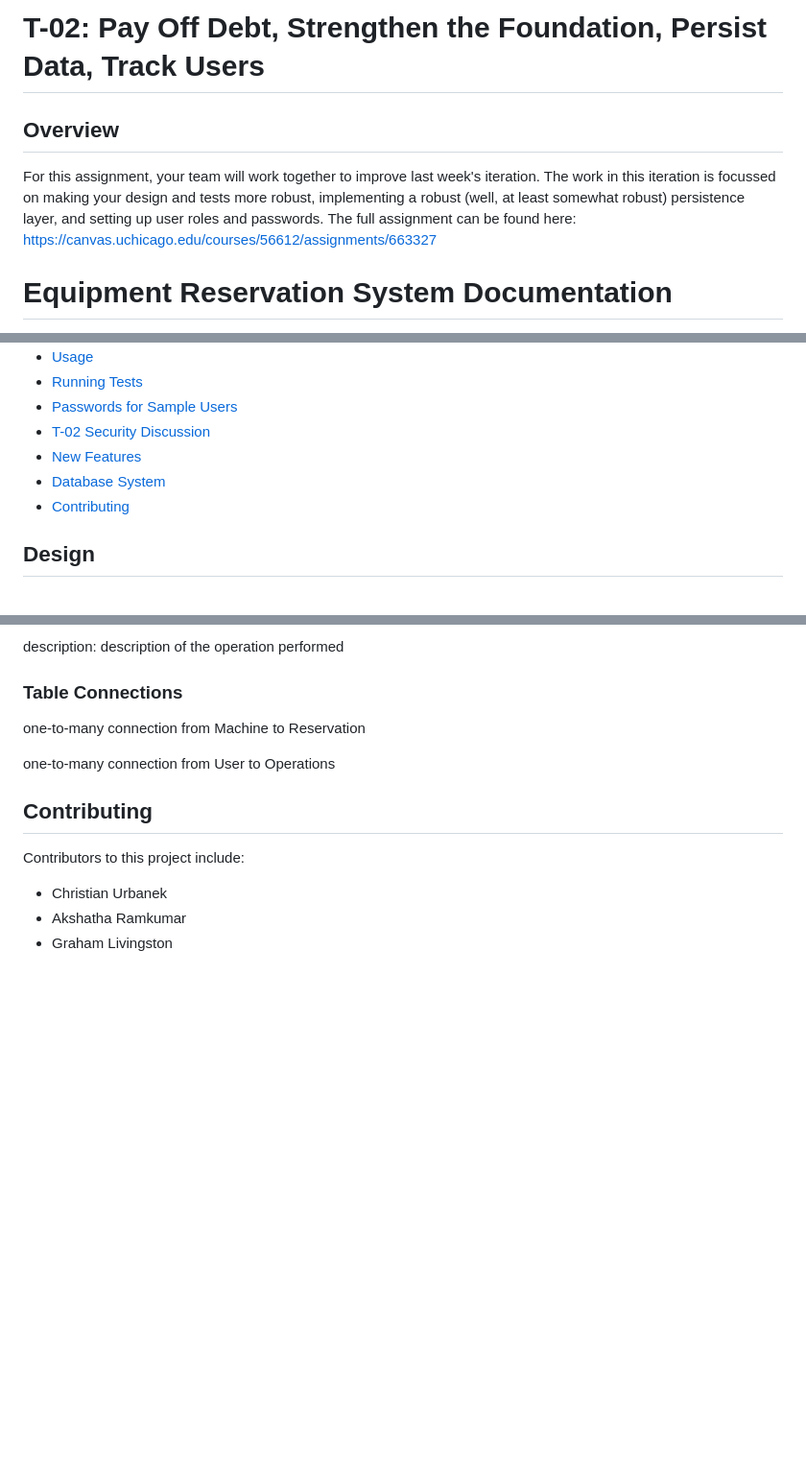
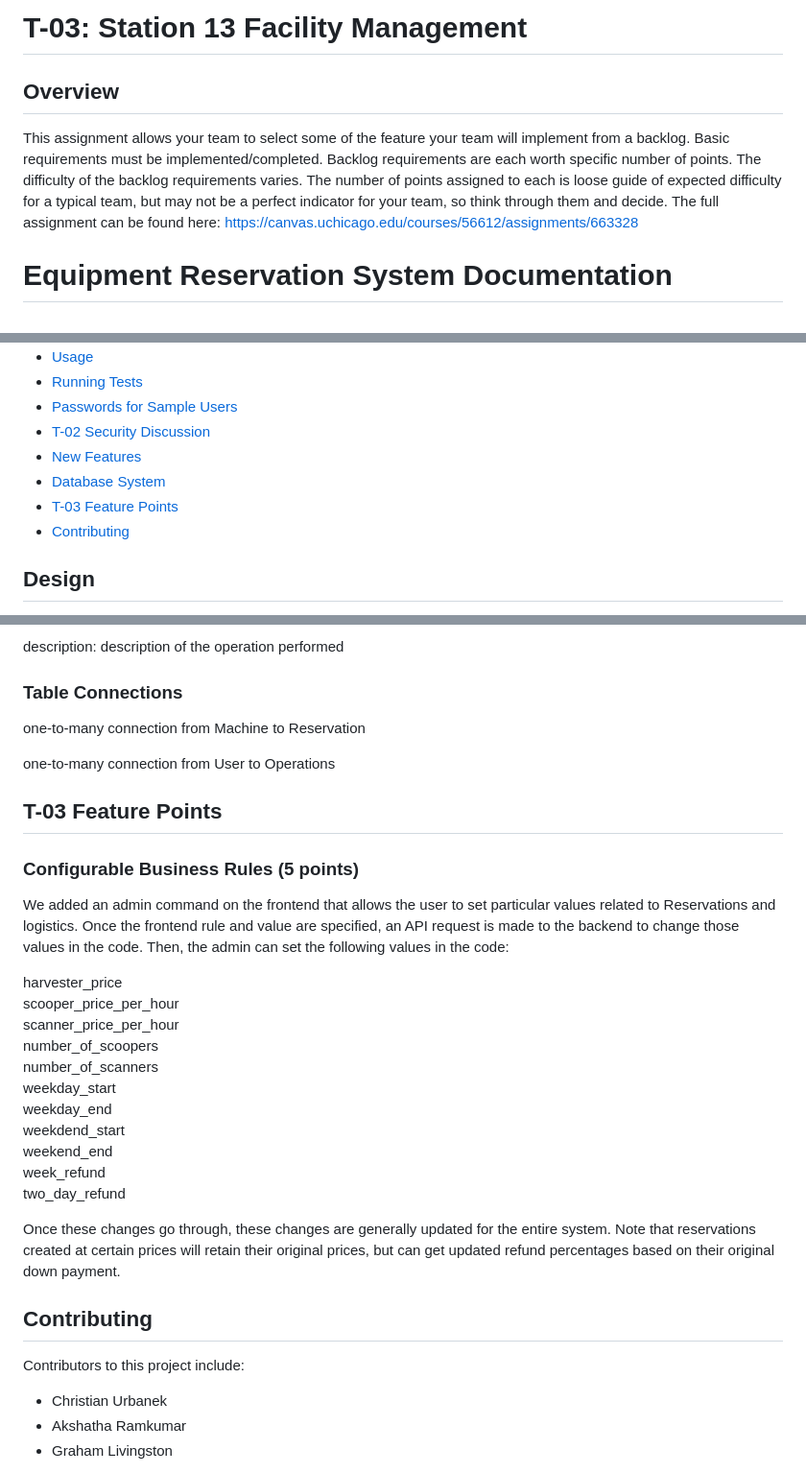
Before and after one commit to MPCS-51220/reservation-system-christian-the-wingdings, a Markdown page: README.md, 3 parts joined by grey strips. Shown at 96% size. Drawn GitHub-style; blank space fills up the shorter version.

Commit message:
new T-03 section

```diff
--- a/README.md
+++ b/README.md
@@ -1,7 +1,10 @@
-# T-02: Pay Off Debt, Strengthen the Foundation, Persist Data, Track Users
+# T-03: Station 13 Facility Management
 
 ## Overview
-For this assignment, your team will work together to improve last week's iteration.  The work in this iteration is focussed on making your design and tests more robust, implementing a robust (well, at least somewhat robust) persistence layer, and setting up user roles and passwords. The full assignment can be found here: https://canvas.uchicago.edu/courses/56612/assignments/663327
+This assignment allows your team to select some of the feature your team will implement from a backlog.
+Basic requirements must be implemented/completed.
+Backlog requirements are each worth specific number of points.
+The difficulty of the backlog requirements varies. The number of points assigned to each is loose guide of expected difficulty for a typical team, but may not be a perfect indicator for your team, so think through them and decide. The full assignment can be found here: https://canvas.uchicago.edu/courses/56612/assignments/663328
 
 
 # Equipment Reservation System Documentation
@@ -19,6 +22,7 @@ Welcome to the Equipment Reservation System! This system is designed to help use
 - [T-02 Security Discussion](#t-02-security-discussion)
 - [New Features](#new-features)
 - [Database System](#database-system)
+- [T-03 Feature Points](#t-03-feature-points)
 - [Contributing](#contributing)
 
 
@@ -237,6 +241,27 @@ one-to-many connection from Machine to Reservation
 one-to-many connection from User to Operations
 
 
+## T-03 Feature Points
+
+### Configurable Business Rules (5 points)
+
+We added an admin command on the frontend that allows the user to set particular values related to Reservations and logistics. Once the frontend rule and value are specified, an API request is made to the backend to change those values in the code. Then, the admin can set the following values in the code:
+
+harvester_price \
+scooper_price_per_hour \
+scanner_price_per_hour \
+number_of_scoopers \
+number_of_scanners \
+weekday_start \
+weekday_end \
+weekdend_start \
+weekend_end \
+week_refund \
+two_day_refund
+
+Once these changes go through, these changes are generally updated for the entire system. Note that reservations created at certain prices will retain their original prices, but can get updated refund percentages based on their original down payment.
+
+
 ## Contributing
 
 Contributors to this project include:
```
